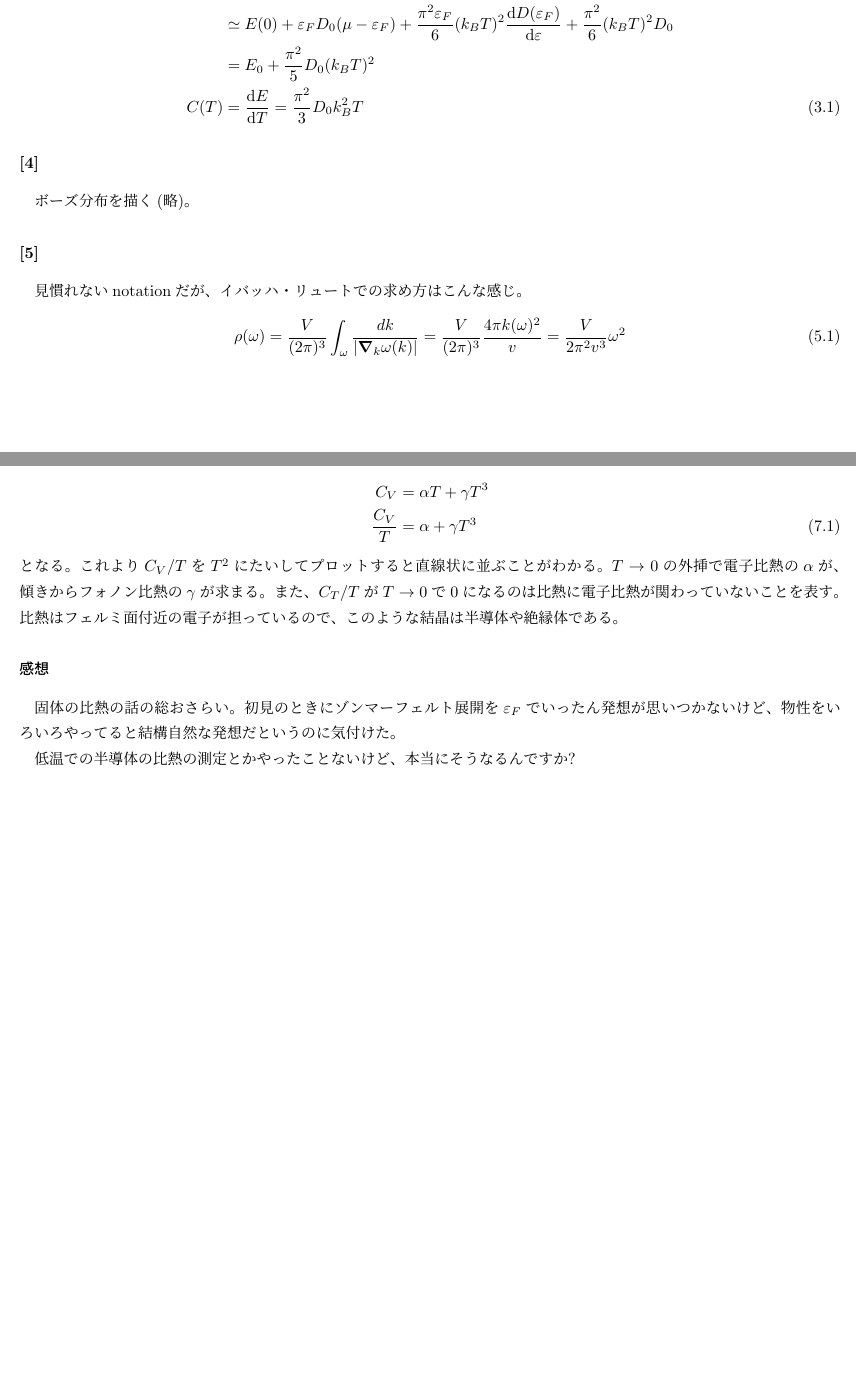
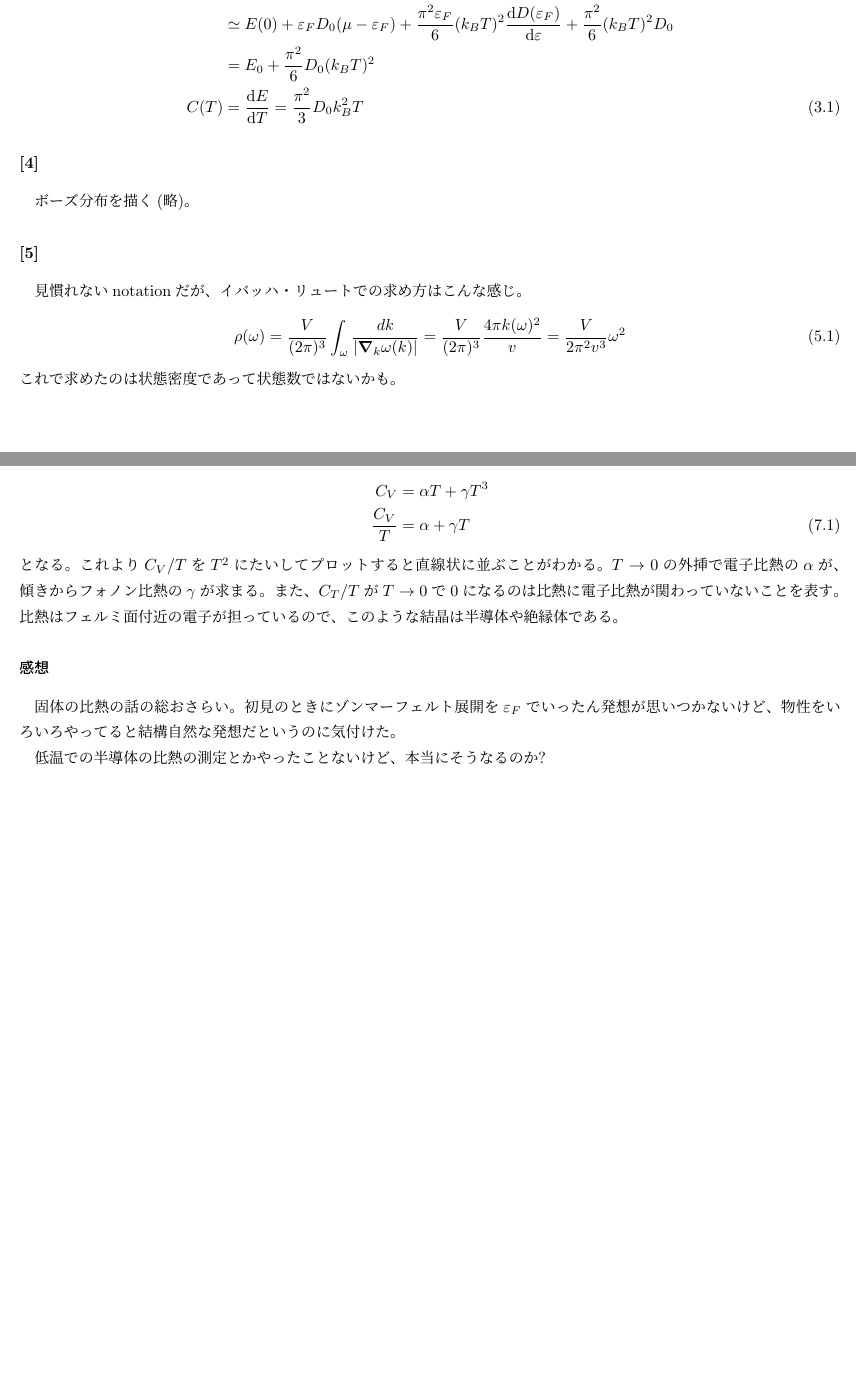
Before and after one commit to xiang-gong3944/Engineering_Phys, a LaTeX document (2010/ap_2010.tex, which reads 2010/content/Phys02.tex): two parts of pages 4 and 5 of 8, joined at a grey line, cut so that both start at the same text. Compiled offline with pLaTeX and dvipdfmx.

Commit message:
2025-06-09 版

```diff
--- a/2010/content/Phys02.tex
+++ b/2010/content/Phys02.tex
@@ -29,7 +29,7 @@
     +\int_{\varepsilon_F}^{\mu}\varepsilon D(\varepsilon)d\varepsilon
     +\left.\frac{\pi^2}{6}(k_BT)^2\dv{\varepsilon}\qty(\varepsilon D(\varepsilon))\right|_{\varepsilon=\varepsilon_F}\\
     &\simeq E(0)+\varepsilon_FD_0(\mu-\varepsilon_F)+\frac{\pi^2\varepsilon_F}{6}(k_BT)^2\dv{D(\varepsilon_F)}{\varepsilon}+\frac{\pi^2}{6}(k_BT)^2D_0\\
-    &= E_0 + \frac{\pi^2}{5}D_0(k_BT)^2\\
+    &= E_0 + \frac{\pi^2}{6}D_0(k_BT)^2\\
     C(T) &= \dv{E}{T}=\frac{\pi^2}{3}D_0k_B^2T
 \end{aligned}\end{equation}
 
@@ -42,7 +42,7 @@
     \rho(\omega) = \frac{V}{(2\pi)^3}\int_\omega \frac{dk}{\abs{\grad_k \omega(k)}}
     = \frac{V}{(2\pi)^3}\frac{4\pi k(\omega)^2}{v} = \frac{V}{2\pi^2 v^3}\omega^2
 \end{aligned}\end{equation}
-
+これで求めたのは状態密度であって状態数ではないかも。
 \section{}
 フォノンの振動数の上限を\(\omega_D\)とおく。
 このときフォノンの内部エネルギーは低温であることを使いながら変形すると
@@ -57,7 +57,7 @@
 電子比熱とフォノン比熱をそれぞれ\(\alpha T,\gamma T^3\)のように表すと
 \begin{equation}\begin{aligned}[b]
     C_V &= \alpha T+\gamma T^3\\
-    \frac{C_V}{T} &= \alpha +\gamma T^3
+    \frac{C_V}{T} &= \alpha +\gamma T
 \end{aligned}\end{equation}
 となる。
 これより\(C_V/T\)を\(T^2\)にたいしてプロットすると直線状に並ぶことがわかる。
@@ -72,6 +72,6 @@
 物性をいろいろやってると結構自然な発想だというのに気付けた。
 
 低温での半導体の比熱の測定とかやったことないけど、
-本当にそうなるんですか?
+本当にそうなるのか?
 
 \end{document}
```
Also changed, not shown: 2010/content/out/Phys02.pdf, 2010/out/ap_2010.pdf.
